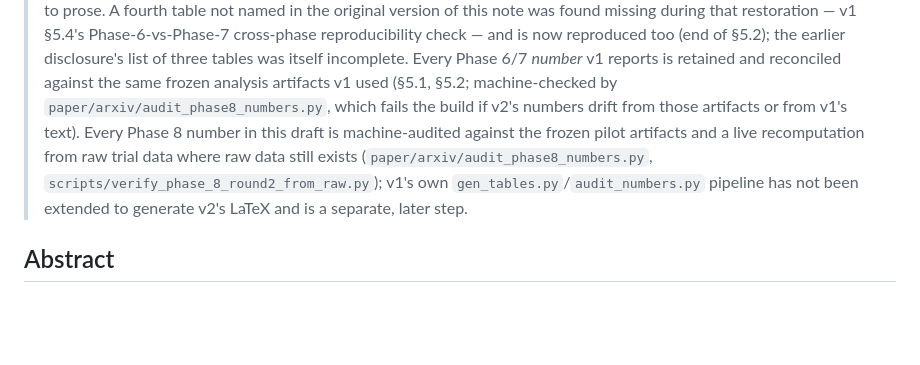
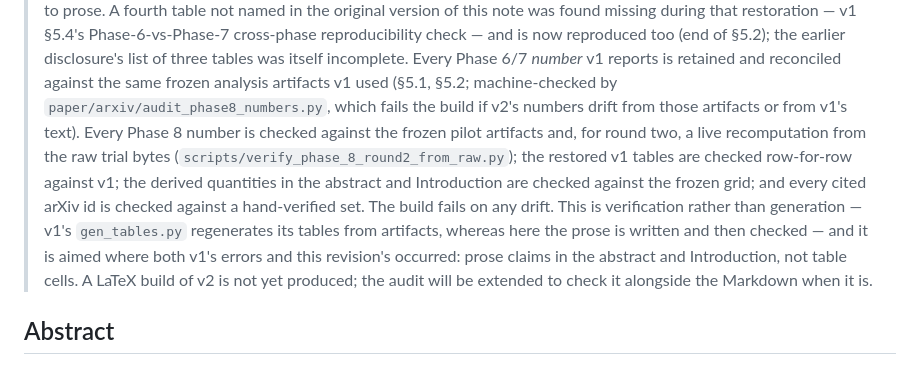
Before and after one commit to ArpanKumarM/agent-interop-bench, a Markdown page: paper/main_v2.md, the part around the change. Drawn GitHub-style; blank space fills up the shorter version.

Commit message:
v2 front matter: describe what the audit provides, not just the pipeline gap
The note previously ended by disclosing v1's gen_tables.py pipeline as
"not extended" — a gap with no counterweight. Replaced with an accurate
description of the verification the audit does provide: every number
checked against frozen source (pilot artifacts, round-two raw-byte
recomputation, row-for-row v1 table match, frozen-grid check on the
abstract/intro derived quantities, hand-verified arXiv id set), build
fails on drift. Names the verify-not-generate distinction and that the
checks are aimed where the errors actually were — prose in the abstract
and introduction, not table cells. Still discloses the .tex build as not
yet produced, now with the note that the audit will cover it too.

Co-Authored-By: Claude Sonnet 5 <noreply@anthropic.com>
Claude-Session: https://claude.ai/code/session_01RhqjCoW9smxHSirBSMdWnv

```diff
--- a/paper/main_v2.md
+++ b/paper/main_v2.md
@@ -20,13 +20,19 @@ Arpan Kumar Mahapatra · `arpan.arpan.mohapatra@gmail.com`
 > retained and reconciled against the same frozen analysis artifacts v1
 > used (§5.1, §5.2; machine-checked by `paper/arxiv/audit_phase8_numbers.py`,
 > which fails the build if v2's numbers drift from those artifacts or from
-> v1's text). Every Phase 8 number in this draft is machine-audited
-> against the frozen pilot artifacts and a live recomputation from raw
-> trial data where raw data still exists
-> (`paper/arxiv/audit_phase8_numbers.py`,
-> `scripts/verify_phase_8_round2_from_raw.py`); v1's own
-> `gen_tables.py`/`audit_numbers.py` pipeline has not been extended to
-> generate v2's LaTeX and is a separate, later step.
+> v1's text). Every Phase 8 number is checked against the frozen pilot
+> artifacts and, for round two, a live recomputation from the raw trial
+> bytes (`scripts/verify_phase_8_round2_from_raw.py`); the restored v1
+> tables are checked row-for-row against v1; the derived quantities in the
+> abstract and Introduction are checked against the frozen grid; and every
+> cited arXiv id is checked against a hand-verified set. The build fails
+> on any drift. This is verification rather than generation — v1's
+> `gen_tables.py` regenerates its tables from artifacts, whereas here the
+> prose is written and then checked — and it is aimed where both v1's
+> errors and this revision's occurred: prose claims in the abstract and
+> Introduction, not table cells. A LaTeX build of v2 is not yet produced;
+> the audit will be extended to check it alongside the Markdown when it
+> is.
 
 ## Abstract
 
```
